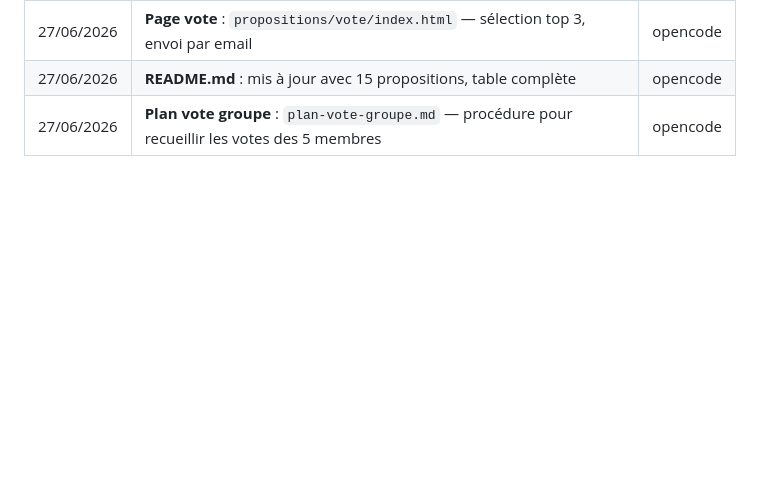
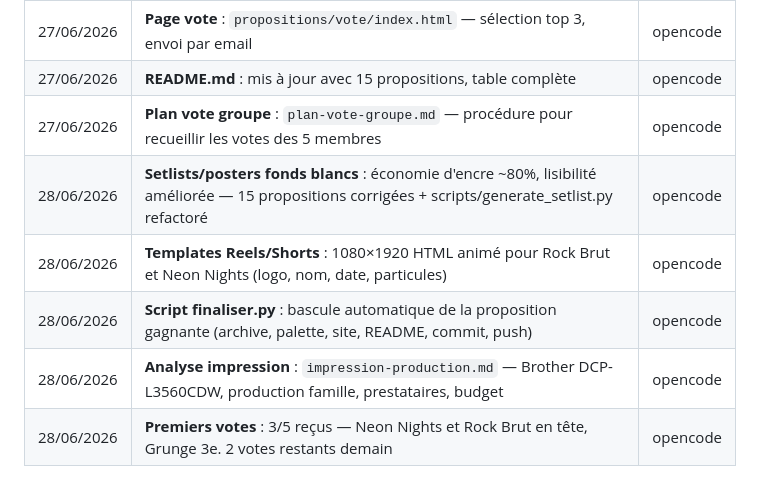
Before and after one commit to clucet/rivers_rock, a Markdown page: suivi-projet-rivers-rock.md, the part around the change. Drawn GitHub-style; blank space fills up the shorter version.

```diff
--- a/suivi-projet-rivers-rock.md
+++ b/suivi-projet-rivers-rock.md
@@ -737,3 +737,8 @@ Analyse comparative des 4 propositions (Originale, Fluid Wave, Rock Brut, Scène
 | 27/06/2026 | **Page vote** : `propositions/vote/index.html` — sélection top 3, envoi par email | opencode |
 | 27/06/2026 | **README.md** : mis à jour avec 15 propositions, table complète | opencode |
 | 27/06/2026 | **Plan vote groupe** : `plan-vote-groupe.md` — procédure pour recueillir les votes des 5 membres | opencode |
+| 28/06/2026 | **Setlists/posters fonds blancs** : économie d'encre ~80%, lisibilité améliorée — 15 propositions corrigées + scripts/generate_setlist.py refactoré | opencode |
+| 28/06/2026 | **Templates Reels/Shorts** : 1080×1920 HTML animé pour Rock Brut et Neon Nights (logo, nom, date, particules) | opencode |
+| 28/06/2026 | **Script finaliser.py** : bascule automatique de la proposition gagnante (archive, palette, site, README, commit, push) | opencode |
+| 28/06/2026 | **Analyse impression** : `impression-production.md` — Brother DCP-L3560CDW, production famille, prestataires, budget | opencode |
+| 28/06/2026 | **Premiers votes** : 3/5 reçus — Neon Nights et Rock Brut en tête, Grunge 3e. 2 votes restants demain | opencode |
```
Also changed, not shown: README.md (+1 -0 lines), liens-projet.md (+6 -0 lines).
